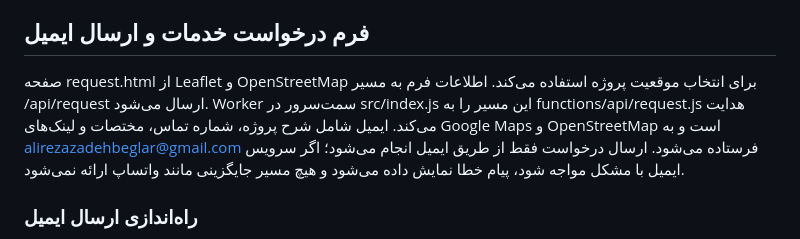
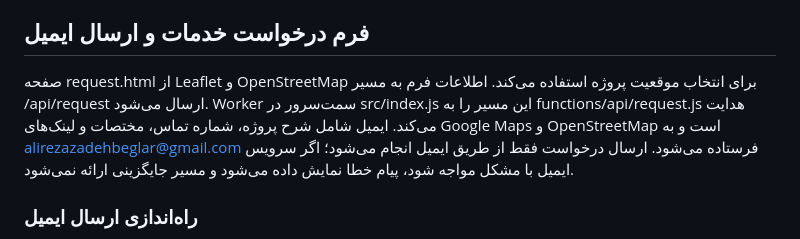
Before and after one commit to alirezazadehbeglar-bit/site, a Markdown page: README.md, the part around the change. GitHub-like rendering.

Commit message:
Clarify email-only request handling

```diff
--- a/README.md
+++ b/README.md
@@ -15,7 +15,7 @@
 - .assetsignore — جلوگیری از انتشار فایل‌های منبع و تنظیمات به‌عنوان فایل عمومی سایت
 
 ## فرم درخواست خدمات و ارسال ایمیل
-صفحه request.html از Leaflet و OpenStreetMap برای انتخاب موقعیت پروژه استفاده می‌کند. اطلاعات فرم به مسیر /api/request ارسال می‌شود. Worker سمت‌سرور در src/index.js این مسیر را به functions/api/request.js هدایت می‌کند. ایمیل شامل شرح پروژه، شماره تماس، مختصات و لینک‌های Google Maps و OpenStreetMap است و به alirezazadehbeglar@gmail.com فرستاده می‌شود. ارسال درخواست فقط از طریق ایمیل انجام می‌شود؛ اگر سرویس ایمیل با مشکل مواجه شود، پیام خطا نمایش داده می‌شود و هیچ مسیر جایگزینی مانند واتساپ ارائه نمی‌شود.
+صفحه request.html از Leaflet و OpenStreetMap برای انتخاب موقعیت پروژه استفاده می‌کند. اطلاعات فرم به مسیر /api/request ارسال می‌شود. Worker سمت‌سرور در src/index.js این مسیر را به functions/api/request.js هدایت می‌کند. ایمیل شامل شرح پروژه، شماره تماس، مختصات و لینک‌های Google Maps و OpenStreetMap است و به alirezazadehbeglar@gmail.com فرستاده می‌شود. ارسال درخواست فقط از طریق ایمیل انجام می‌شود؛ اگر سرویس ایمیل با مشکل مواجه شود، پیام خطا نمایش داده می‌شود و مسیر جایگزینی ارائه نمی‌شود.
 
 ### راه‌اندازی ارسال ایمیل
 1. یک حساب Resend بسازید و در آن یک دامنه فرستنده را تأیید کنید.
```
